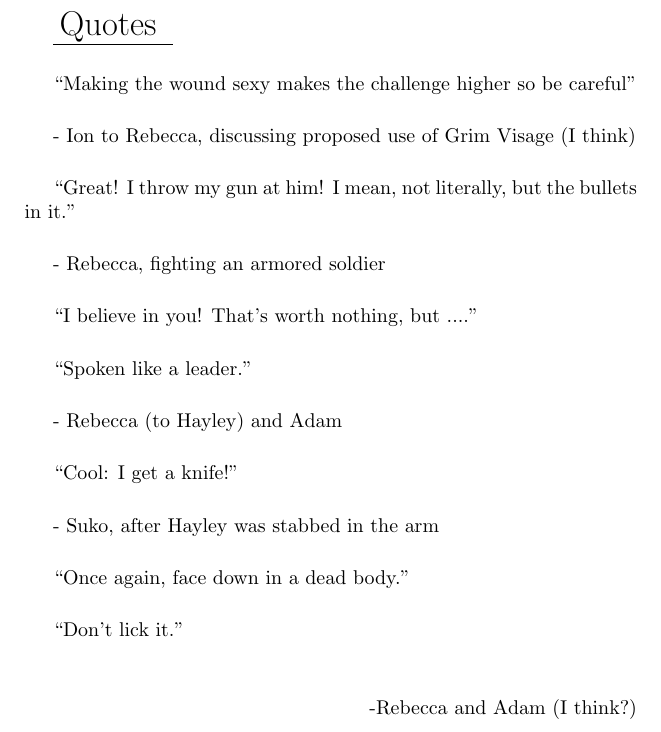
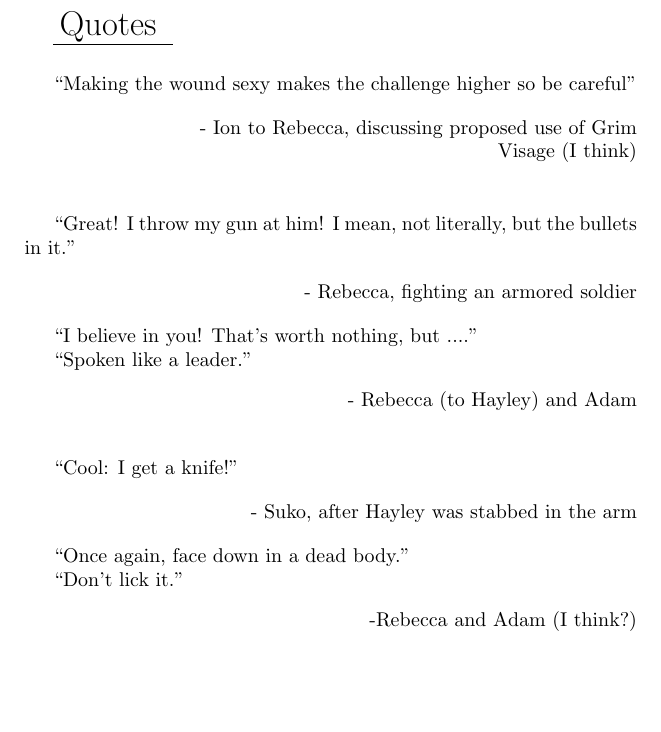
Before and after one commit to sithel/google-book-exporter, a LaTeX thesis (4T/main.ltx, which reads 4T/ch16.tex): part of page 286 of 287, cut so that both start at the same text, the shorter picture padded with empty space. Compiled offline with pdfLaTeX.

Commit message:
Highlight and quote fixes

```diff
--- a/4T/ch16.tex
+++ b/4T/ch16.tex
@@ -446,30 +446,30 @@ Oliver: 4
 
 ``Making the wound sexy makes the challenge higher so be careful''
 
-                                - Ion to Rebecca, discussing proposed use of Grim Visage (I think)
+\extraIndent{- Ion to Rebecca, discussing proposed use of Grim Visage (I think)}
 
 
 
 ``Great!  I throw my gun at him!  I mean, not literally, but the bullets in it.''
 
-                                - Rebecca, fighting an armored soldier
+\extraIndent{ - Rebecca, fighting an armored soldier}
 
 
-
+\quotedDialog{
 ``I believe in you!  That's worth nothing, but ....''
 
 ``Spoken like a leader.''
-
-                                - Rebecca (to Hayley) and Adam
+}
+\extraIndent{- Rebecca (to Hayley) and Adam}
 
 
 
 ``Cool: I get a knife!''
 
-                                - Suko, after Hayley was stabbed in the arm
+\extraIndent{                                - Suko, after Hayley was stabbed in the arm}
 
 
-
+\quotedDialog{
 ``Once again, face down in a dead body.''
 
 ``Don't lick it.''
```
Also changed, not shown: 4T/ch16.tex (19 more changed lines).
